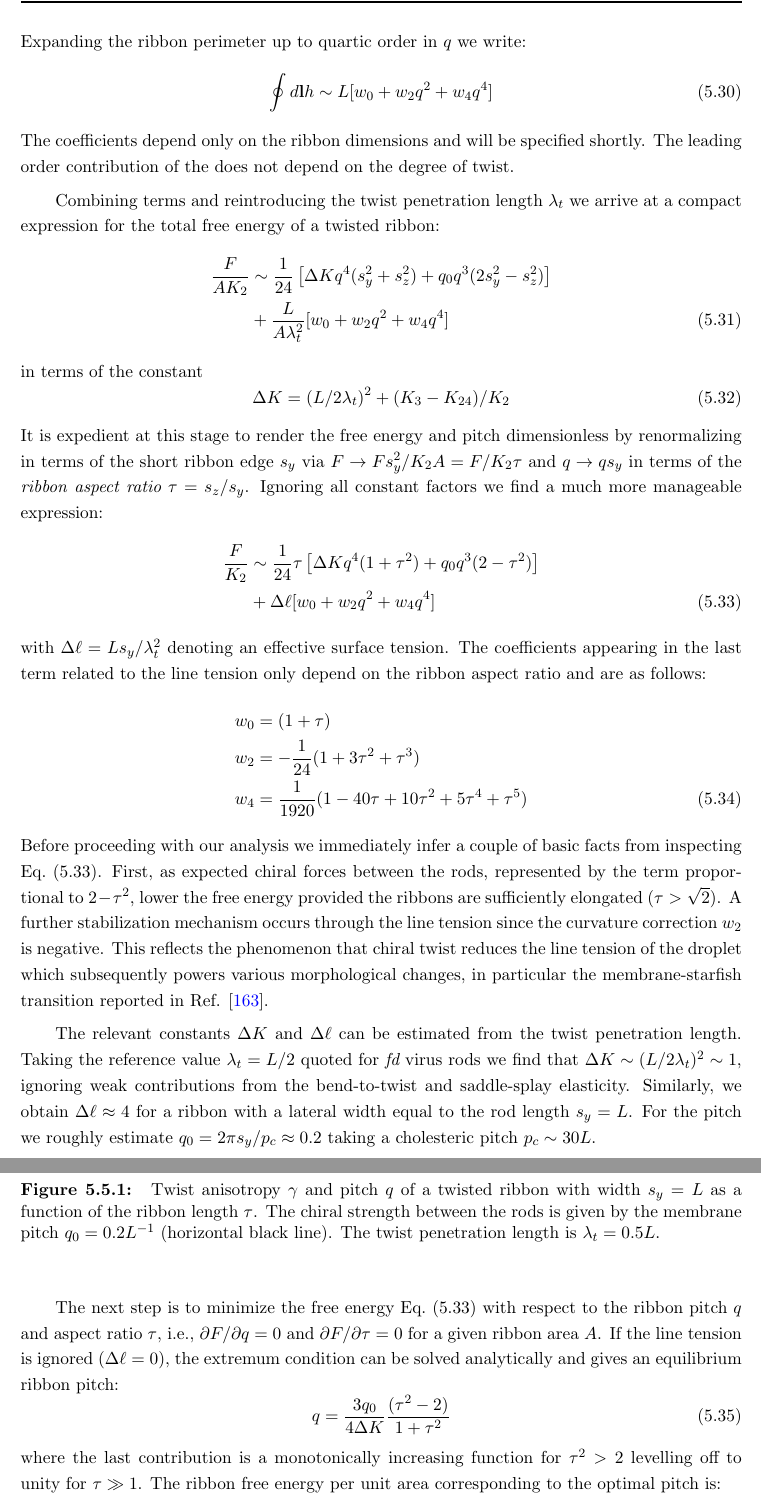
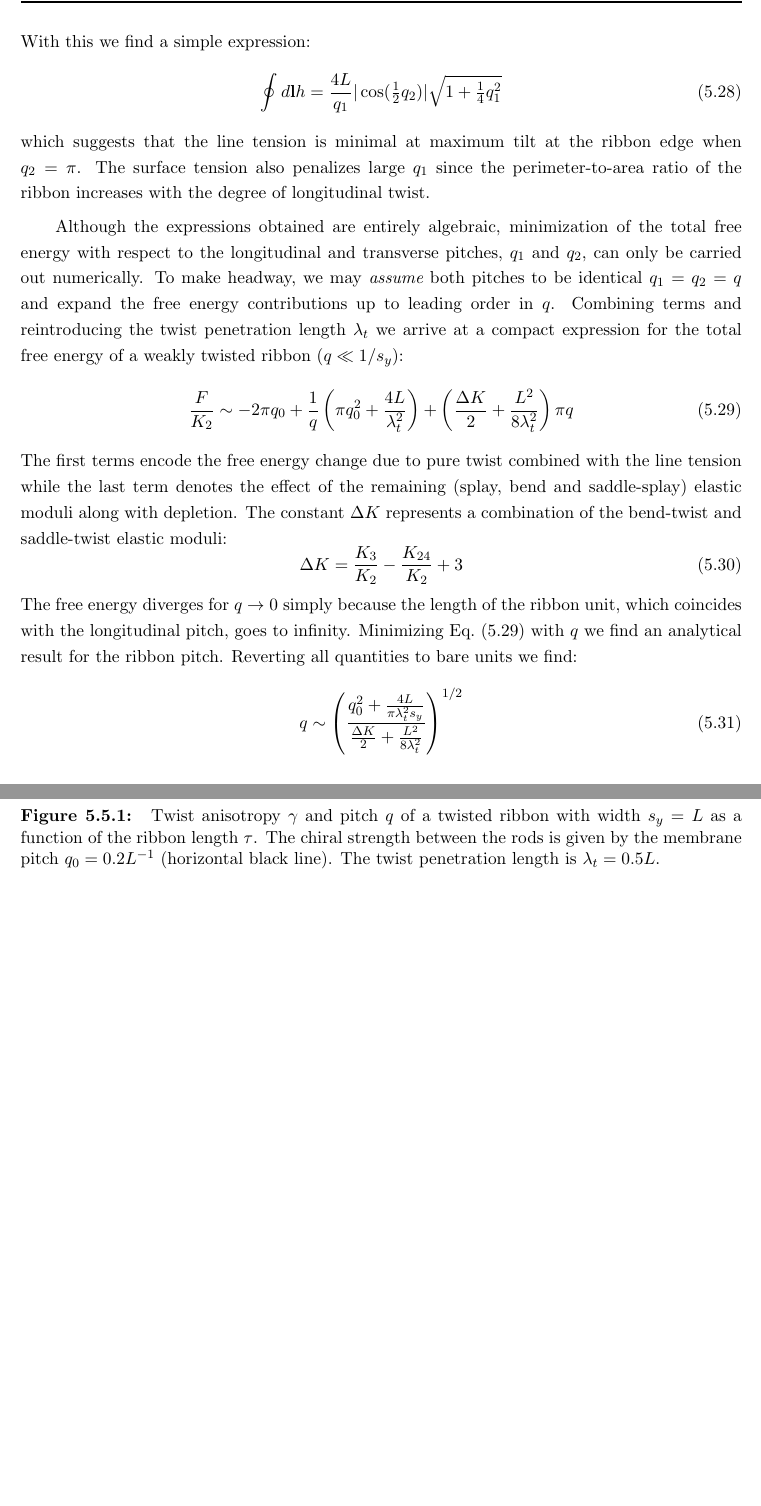
Before and after one commit to mtorresl-works/TORRES_thesis_manuscript, a LaTeX thesis (main.tex, which reads chapters/chapter-5.tex): two parts of pages 106 and 107 of 124 before the commit and two parts of pages 106 and 107 of 123 after it, joined at a grey line, cut at the place of the change, the shorter picture padded with empty space. Compiled offline with pdfLaTeX.

Commit message:
Update on Overleaf.

```diff
--- a/chapters/chapter-5.tex
+++ b/chapters/chapter-5.tex
@@ -354 +367,3 @@ F_{splay} =  K_{1}
+Twisting a rectangular slab into a ribbon enhances the contour length of the object which is reflected in the line integral in \eq{fdep1} that we express as $\oint d {\bf l}h = \sqrt{1+ (q_{1}/2)^{2}}\int_{-\pi/q_{1}}^{\pi/q_{1}} dz h$. With this we find a simple expression:
 \beq
+ \oint d {\bf l} h  = \frac{4L}{q_{1}} | \cos  (\tfrac{1}{2} q_{2}) |    \sqrt{1+ \tfrac{1}{4} q_{1}^{2}}
@@ -358,10 +370,19 @@ F_{twist} = K_{2} \frac{\pi  \left [ q_{1} \left(8 q_{0}^2-8 q_{0} q_{2}+4 q_{1}
 \eeq
-Finally we consider the effect of saddle-splay which is non-zero due to the curvature of the ribbon (it does not play a role for the flat membranes). It can be defined as a the following bulk contribution to the Frank elastic energy:
+which suggests  that the line tension is minimal at maximum tilt at the ribbon edge when $q_{2} = \pi $. The surface tension also penalizes large $q_{1}$ since the perimeter-to-area ratio of the ribbon increases with the degree of longitudinal twist.
+
+Although the expressions obtained are entirely algebraic,  minimization of the total free energy with respect to the longitudinal and transverse pitches, $q_{1}$ and $q_{2}$,  can only be carried out numerically. To make headway, we may {\em assume} both pitches to be identical $q_{1} = q_{2} =q$ and expand the free energy contributions up to leading order in $q$.
+Combining terms and reintroducing the twist penetration length $\lambda_{t}$ we arrive at a compact expression for the total free energy of a weakly twisted ribbon ($q \ll 1/s_{y}$):
 \beq
-F_{se} = -\frac{K_{24}}{2} \int d \bfr   [\nabla \cdot ( \bn \nabla \cdot \bn +  \bn \times \nabla \times \bn )]
+\frac{F}{K_{2}} \sim   -2 \pi q_{0} + \frac{1}{q} \left (\pi q_{0}^{2} + \frac{4 L }{\lambda_{t}^{2}} \right )  + \left ( \frac{\Delta K}{2} + \frac{L^{2}}{8\lambda_{t}^{2}}\right ) \pi q
+\label{flowq}
 \eeq
-which gives within our approximation:
+The first terms encode the free energy change due to pure twist combined with the line tension while the last term denotes the effect of the remaining (splay, bend and saddle-splay) elastic moduli along with depletion.  The constant $\Delta K$ represents a combination of the  bend-twist and saddle-twist elastic moduli:
 \beq
-\frac{F_{se}}{A} \sim -\frac{q^{4}}{24} K_{24}  (s_{y}^{2} + s_{z}^{2})
+\Delta K = \frac{K_{3}}{K_{2}} - \frac{K_{24}}{K_{2}} + 3
+\label{dk}
+\eeq
+The  free energy diverges for $q \rightarrow 0$ simply because the length of the ribbon unit, which coincides with the longitudinal pitch,  goes to infinity. Minimizing \eq{flowq}  with $q$ we find an analytical result for the ribbon pitch. Reverting all quantities to bare units we find:
+\beq
+q \sim \left ( \frac{q_{0}^{2}+ \frac{4 L}{\pi \lambda_{t}^{2} s_{y}}}{\frac{\Delta K}{2} + \frac{L^{2}}{8 \lambda_{t}^{2}}}\right )^{1/2}
 \eeq
 
@@ -374,40 +391,4 @@ Straighforward algebra then gives up to leading order:
-Twisting a rectangular slab into a ribbon enhances the contour length of the object which is reflected in the line integral in \eq{fdep1} that we express as $\oint d {\bf l}h = \sqrt{1+ (q s_{y}/2)^{2}}\int_{0}^{s_{z}} dz h$. Expanding the ribbon perimeter up to quartic order in $q$ we write:
-\beq
- \oint d {\bf l} h  \sim L [ w_{0} + w_{2} q^{2} + w_{4} q^{4} ]
-\eeq
-The coefficients depend only on the ribbon dimensions and will be specified shortly.
-The leading order contribution of the  does not depend on the degree of twist.
 
-Combining terms and reintroducing the twist penetration length $\lambda_{t}$ we arrive at a compact expression for the total free energy of a twisted ribbon:
-\begin{align}
-\frac{F}{AK_{2}} &\sim  \frac{1}{24} \left [ \Delta K q^{4} (s_{y}^{2} + s_{z}^{2}) +  q_{0}q^{3} (2s_{y}^{2} - s_{z}^{2})  \right ] \nonumber \\
-& + \frac{L }{ A \lambda_{t}^{2}} [ w_{0} + w_{2} q^{2} + w_{4} q^{4} ]
-\end{align}
-in terms of the  constant
-\beq
-\Delta K = (L/2\lambda_{t})^{2} +  (K_{3} - K_{24})/K_{2}
-\label{dk}
-\eeq
-It is expedient at this stage to render the free energy and pitch dimensionless  by renormalizing in terms of the short ribbon edge $s_{y}$ via $F \rightarrow F s_{y}^{2} /K_{2}A = F/K_{2}\tau$ and $q \rightarrow   qs_{y}$ in terms of  the {\em ribbon aspect ratio} $\tau = s_{z}/s_{y}$. Ignoring all constant factors  we  find a much more manageable expression:
-\begin{align}
-\frac{F}{K_{2}} & \sim  \frac{1}{24} \tau \left [ \Delta K q^{4} (1 + \tau^{2}) +   q_{0}q^{3}(2-\tau^{2})  \right ] \nonumber \\
-& + \Delta \ell [ w_{0} + w_{2} q^{2} + w_{4} q^{4} ]
-\label{fribbon}
-\end{align}
-with $\Delta \ell = Ls_{y} / \lambda_{t}^{2} $ denoting an effective surface tension.
-The coefficients appearing in the last term related to the line tension only depend on the ribbon aspect ratio and are as follows:
-\begin{align}
-w_{0} &= (1 + \tau)  \nonumber \\
-w_{2} &= -\frac{1}{24}  (1 + 3 \tau^{2} + \tau^{3} ) \nonumber \\
-w_{4} &=  \frac{1}{1920} (1 - 40 \tau + 10 \tau^{2} + 5 \tau^{4} + \tau^{5})
-\end{align}
-Before proceeding with our analysis we immediately infer a couple of basic facts from inspecting \eq{fribbon}. First, as expected chiral forces between the rods, represented by the term proportional to $2-\tau^{2}$, lower the free energy provided the ribbons are sufficiently elongated ($\tau  >\sqrt{2})$. A further stabilization mechanism occurs through the line tension since the curvature correction $w_{2}$ is negative. This reflects the phenomenon that chiral twist reduces the line tension of the droplet which subsequently powers various morphological changes, in particular the membrane-starfish transition reported in Ref. \cite{Gibaud2014}.
 
-The relevant constants $\Delta K$ and $\Delta \ell$ can be estimated from the twist penetration length. Taking the reference value $\lambda_{t} = L/2$ quoted for {\em fd} virus rods we find that  $\Delta K \sim (L/2\lambda_{t})^{2} \sim 1 $,  ignoring weak contributions from the bend-to-twist and saddle-splay elasticity. Similarly, we obtain $\Delta \ell \approx 4 $ for a ribbon with a lateral width equal to the rod length $s_{y} = L$. For the pitch we roughly estimate $q_{0} = 2 \pi s_{y} / p_{c} \approx 0.2$ taking a cholesteric pitch  $p_{c} \sim 30L$.
+%Before proceeding with our analysis we immediately infer a couple of basic facts from inspecting \eq{fribbon}. First, as expected chiral forces between the rods, represented by the term proportional to $2-\tau^{2}$, lower the free energy provided the ribbons are sufficiently elongated ($\tau  >\sqrt{2})$. A further stabilization mechanism occurs through the line tension since the curvature correction $w_{2}$ is negative.
 
-The next step is to minimize the free energy \eq{fribbon} with respect to the ribbon pitch $q$ and aspect ratio $\tau$, i.e., $\partial F/\partial q =0$ and $\partial F/\partial \tau =0$ for a given ribbon area $A$. If the line tension is ignored ($\Delta \ell =0$), the extremum condition can be solved analytically and gives an equilibrium ribbon pitch:
-\beq
-q =  \frac{3q_{0}}{4 \Delta K} \frac{(\tau^{2} -2)}{1 + \tau^{2}}
-\eeq
-where the last contribution is a monotonically increasing function for $\tau^{2} >2$ levelling off to unity for $\tau \gg 1$. The ribbon free energy per unit area corresponding to the optimal pitch is:
-\beq
```
Also changed, not shown: chapters/chapter-5.tex (52 more changed lines).
